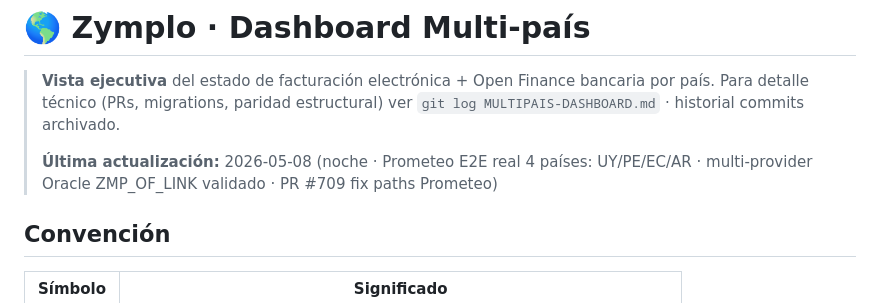
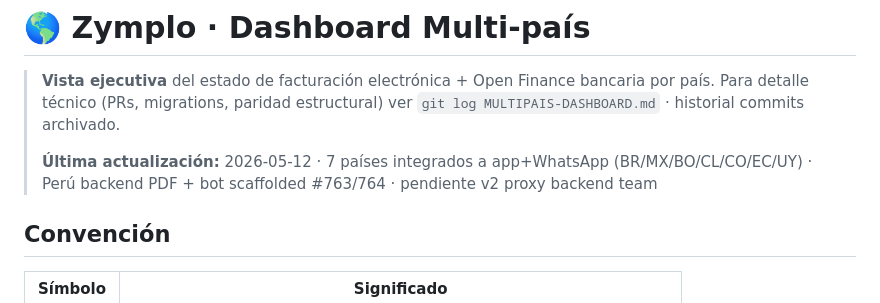
Before and after one commit to luzma101190/zymplo-multipais-dashboard, a Markdown page: dashboard.md, the part around the change. Drawn GitHub-style.

Commit message:
sync(dashboard): refresh última actualización line · 2026-05-12

```diff
--- a/dashboard.md
+++ b/dashboard.md
@@ -2,7 +2,7 @@
 
 > **Vista ejecutiva** del estado de facturación electrónica + Open Finance bancaria por país. Para detalle técnico (PRs, migrations, paridad estructural) ver `git log MULTIPAIS-DASHBOARD.md` · historial commits archivado.
 >
-> **Última actualización:** 2026-05-08 (noche · Prometeo E2E real 4 países: UY/PE/EC/AR · multi-provider Oracle ZMP_OF_LINK validado · PR #709 fix paths Prometeo)
+> **Última actualización:** 2026-05-12 · 7 países integrados a app+WhatsApp (BR/MX/BO/CL/CO/EC/UY) · Perú backend PDF + bot scaffolded #763/764 · pendiente v2 proxy backend team
 
 ## Convención
 
```
